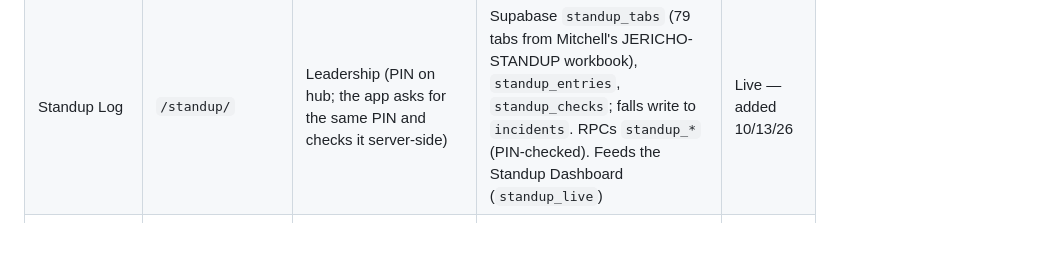
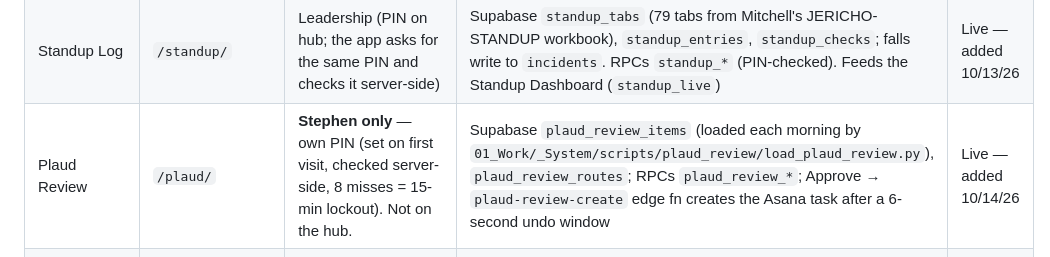
Before and after one commit to snbadger/morning-star-rounds, a Markdown page: README.md, the part around the change. GitHub-like rendering.

Commit message:
Plaud Review page (Stephen-only): README.md

```diff
--- a/README.md
+++ b/README.md
@@ -21,6 +21,7 @@ Staff apps hub for Morning Star Post Acute. The site root is the landing page
 | Shout Outs | `/shoutouts/` | All staff | Supabase `shoutouts` | Live |
 | Room Rounds & Daily Board | `/rounds/` | Leadership (PIN on hub) | Supabase `rounding_observations`, `action_items`; LAL mattress setting miss → same-day Nursing action item + DON email via `lal-notify` | Live — moved from root 8/19/26; LAL check added 10/1/26 |
 | Standup Log | `/standup/` | Leadership (PIN on hub; the app asks for the same PIN and checks it server-side) | Supabase `standup_tabs` (79 tabs from Mitchell's JERICHO-STANDUP workbook), `standup_entries`, `standup_checks`; falls write to `incidents`. RPCs `standup_*` (PIN-checked). Feeds the Standup Dashboard (`standup_live`) | Live — added 10/13/26 |
+| Plaud Review | `/plaud/` | **Stephen only** — own PIN (set on first visit, checked server-side, 8 misses = 15-min lockout). Not on the hub. | Supabase `plaud_review_items` (loaded each morning by `01_Work/_System/scripts/plaud_review/load_plaud_review.py`), `plaud_review_routes`; RPCs `plaud_review_*`; Approve → `plaud-review-create` edge fn creates the Asana task after a 6-second undo window | Live — added 10/14/26 |
 | Staffing Form Signatures (612) | `/form-signing/?t={token}` | Donna / Amandeep | Supabase | Live — personal links only, not on hub |
 | Team Building Prep | `/teambuilding/` | Dept heads | — | One-time (July 2026), not on hub |
 | Supply Order | separate repo `morning-star-supply` | All staff search & add; `#admin` = ordering view (mark off + CSV) | Supabase `supply_requests` | Live |
```
